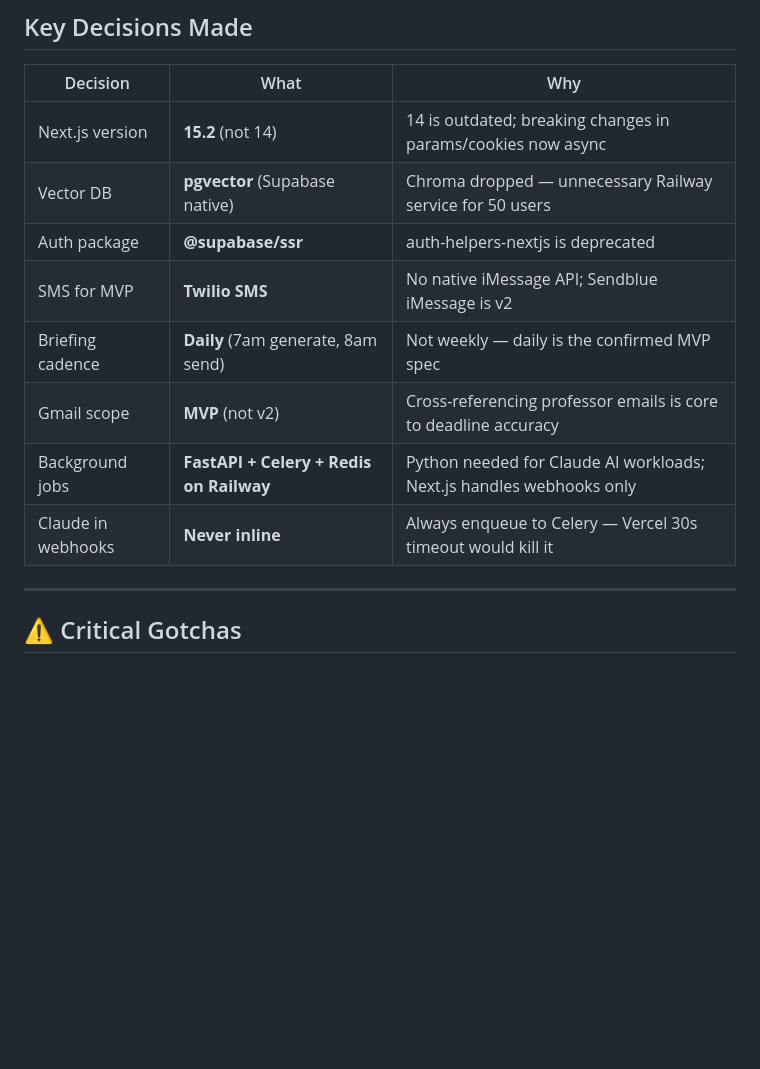
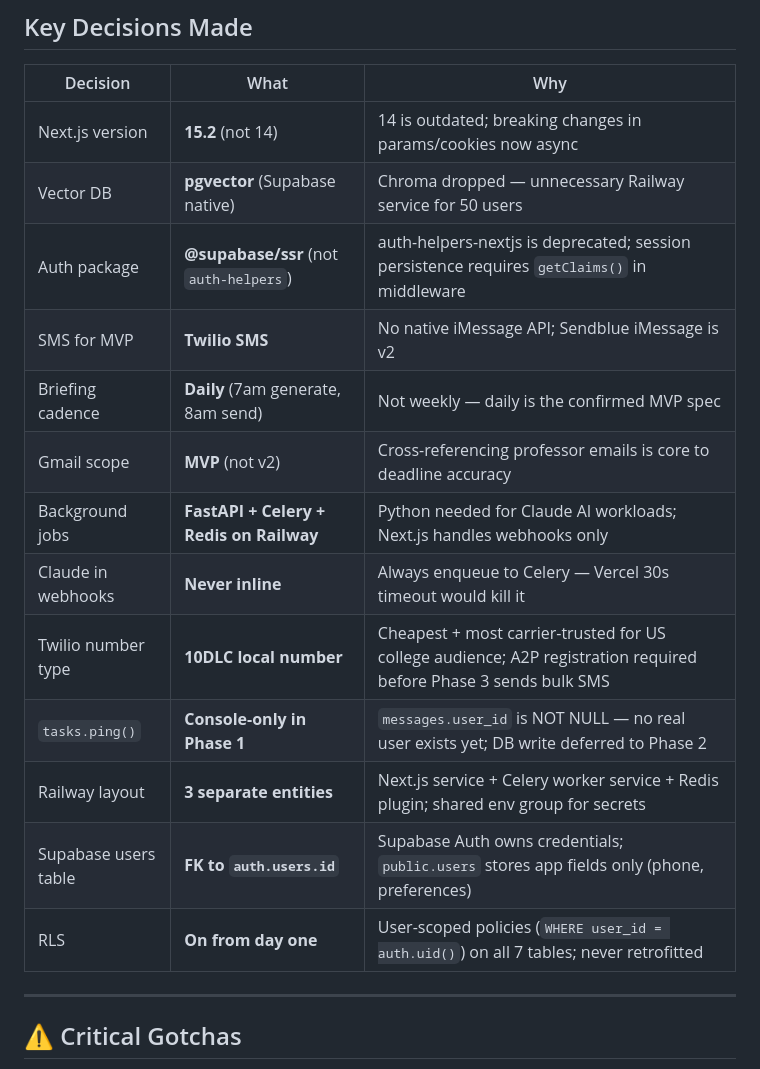
Before and after one commit to Use-Aria/aria-mvp, a Markdown page: project_context.md, the part around one of its changes. Rendered like a GitHub page; blank space fills up the shorter version.

```diff
--- a/project_context.md
+++ b/project_context.md
@@ -52,12 +78,17 @@ Syncs Canvas deadlines, Gmail, and Google Calendar. Sends a daily 8am briefing +
 |----------|------|-----|
 | Next.js version | **15.2** (not 14) | 14 is outdated; breaking changes in params/cookies now async |
 | Vector DB | **pgvector** (Supabase native) | Chroma dropped — unnecessary Railway service for 50 users |
-| Auth package | **@supabase/ssr** | auth-helpers-nextjs is deprecated |
+| Auth package | **@supabase/ssr** (not `auth-helpers`) | auth-helpers-nextjs is deprecated; session persistence requires `getClaims()` in middleware |
 | SMS for MVP | **Twilio SMS** | No native iMessage API; Sendblue iMessage is v2 |
 | Briefing cadence | **Daily** (7am generate, 8am send) | Not weekly — daily is the confirmed MVP spec |
 | Gmail scope | **MVP** (not v2) | Cross-referencing professor emails is core to deadline accuracy |
 | Background jobs | **FastAPI + Celery + Redis on Railway** | Python needed for Claude AI workloads; Next.js handles webhooks only |
 | Claude in webhooks | **Never inline** | Always enqueue to Celery — Vercel 30s timeout would kill it |
+| Twilio number type | **10DLC local number** | Cheapest + most carrier-trusted for US college audience; A2P registration required before Phase 3 sends bulk SMS |
+| `tasks.ping()` | **Console-only in Phase 1** | `messages.user_id` is NOT NULL — no real user exists yet; DB write deferred to Phase 2 |
+| Railway layout | **3 separate entities** | Next.js service + Celery worker service + Redis plugin; shared env group for secrets |
+| Supabase users table | **FK to `auth.users.id`** | Supabase Auth owns credentials; `public.users` stores app fields only (phone, preferences) |
+| RLS | **On from day one** | User-scoped policies (`WHERE user_id = auth.uid()`) on all 7 tables; never retrofitted |
 
 ---
 
```
Also changed, not shown: other parts of project_context.md (+28 -2 lines).
